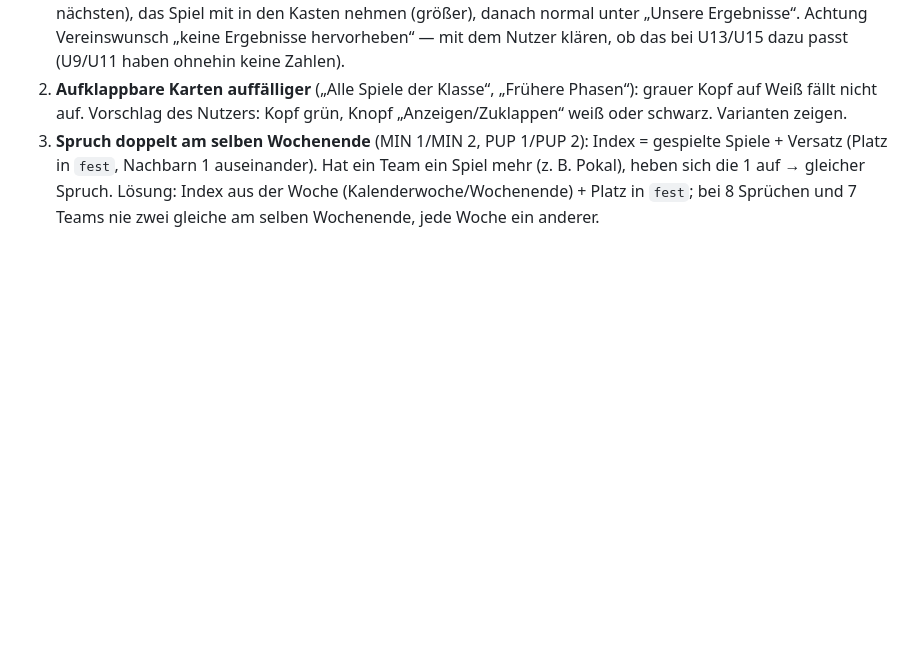
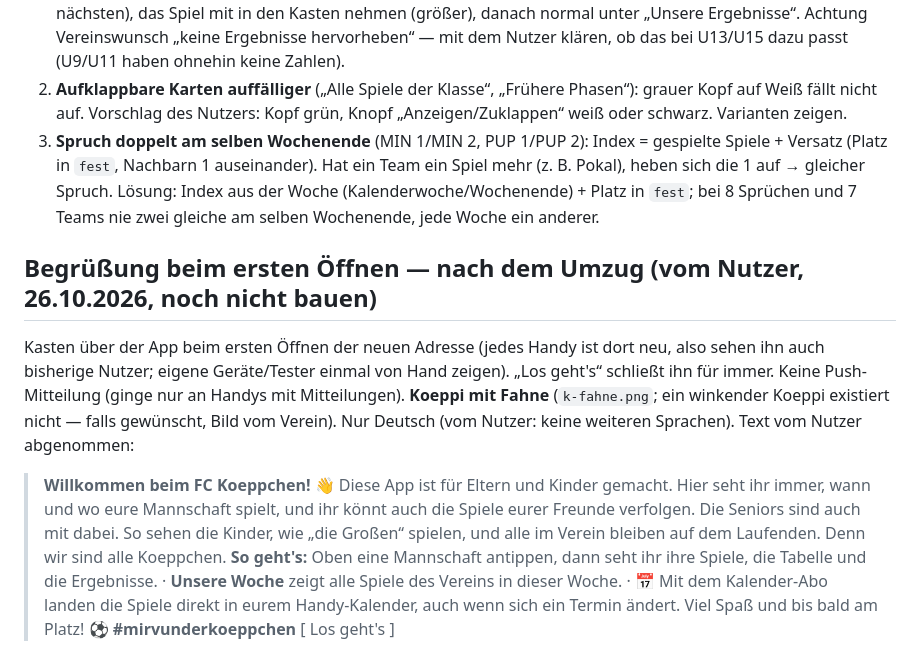
Before and after one commit to fckoeppchen/fckoeppchen.github.io, a Markdown page: IDEEN.md, the part around the change. Rendered like a GitHub page; blank space fills up the shorter version.

Commit message:
IDEEN: Begrüßung beim ersten Öffnen vorgemerkt
Co-Authored-By: Claude Opus 5.5 <noreply@anthropic.com>
Claude-Session: https://claude.ai/code/session_013ie3vZaYxEB3GuytwEjtct

```diff
--- a/IDEEN.md
+++ b/IDEEN.md
@@ -197,3 +197,20 @@ Die Wochenvorschau selbst ist gebaut („Unsere Woche“, 20.10.2026); diese Zus
    Nachbarn 1 auseinander). Hat ein Team ein Spiel mehr (z. B. Pokal), heben sich die 1 auf → gleicher Spruch. Lösung:
    Index aus der Woche (Kalenderwoche/Wochenende) + Platz in `fest`; bei 8 Sprüchen und 7 Teams nie zwei gleiche am selben
    Wochenende, jede Woche ein anderer.
+
+## Begrüßung beim ersten Öffnen — nach dem Umzug (vom Nutzer, 26.10.2026, **noch nicht bauen**)
+
+Kasten über der App beim ersten Öffnen der neuen Adresse (jedes Handy ist dort neu, also sehen ihn auch bisherige
+Nutzer; eigene Geräte/Tester einmal von Hand zeigen). „Los geht's“ schließt ihn für immer. Keine Push-Mitteilung
+(ginge nur an Handys mit Mitteilungen). **Koeppi mit Fahne** (`k-fahne.png`; ein winkender Koeppi existiert nicht —
+falls gewünscht, Bild vom Verein). Nur Deutsch (vom Nutzer: keine weiteren Sprachen). Text vom Nutzer abgenommen:
+
+> **Willkommen beim FC Koeppchen! 👋**
+> Diese App ist für Eltern und Kinder gemacht. Hier seht ihr immer, wann und wo eure Mannschaft spielt, und ihr könnt
+> auch die Spiele eurer Freunde verfolgen.
+> Die Seniors sind auch mit dabei. So sehen die Kinder, wie „die Großen“ spielen, und alle im Verein bleiben auf dem
+> Laufenden. Denn wir sind alle Koeppchen.
+> **So geht's:** Oben eine Mannschaft antippen, dann seht ihr ihre Spiele, die Tabelle und die Ergebnisse. ·
+> **Unsere Woche** zeigt alle Spiele des Vereins in dieser Woche. · 📅 Mit dem Kalender-Abo landen die Spiele direkt in
+> eurem Handy-Kalender, auch wenn sich ein Termin ändert.
+> Viel Spaß und bis bald am Platz! ⚽ **#mirvunderkoeppchen**  [ Los geht's ]
```
